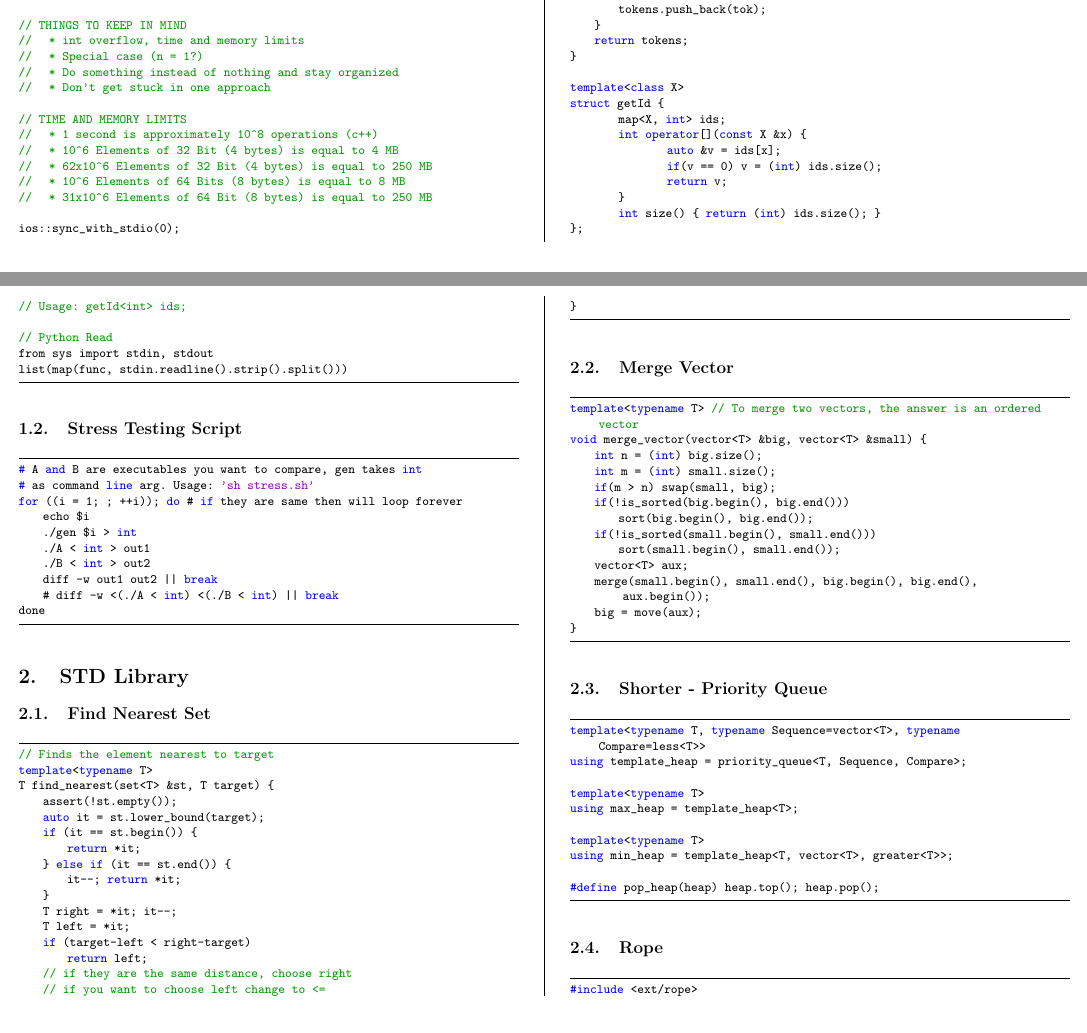
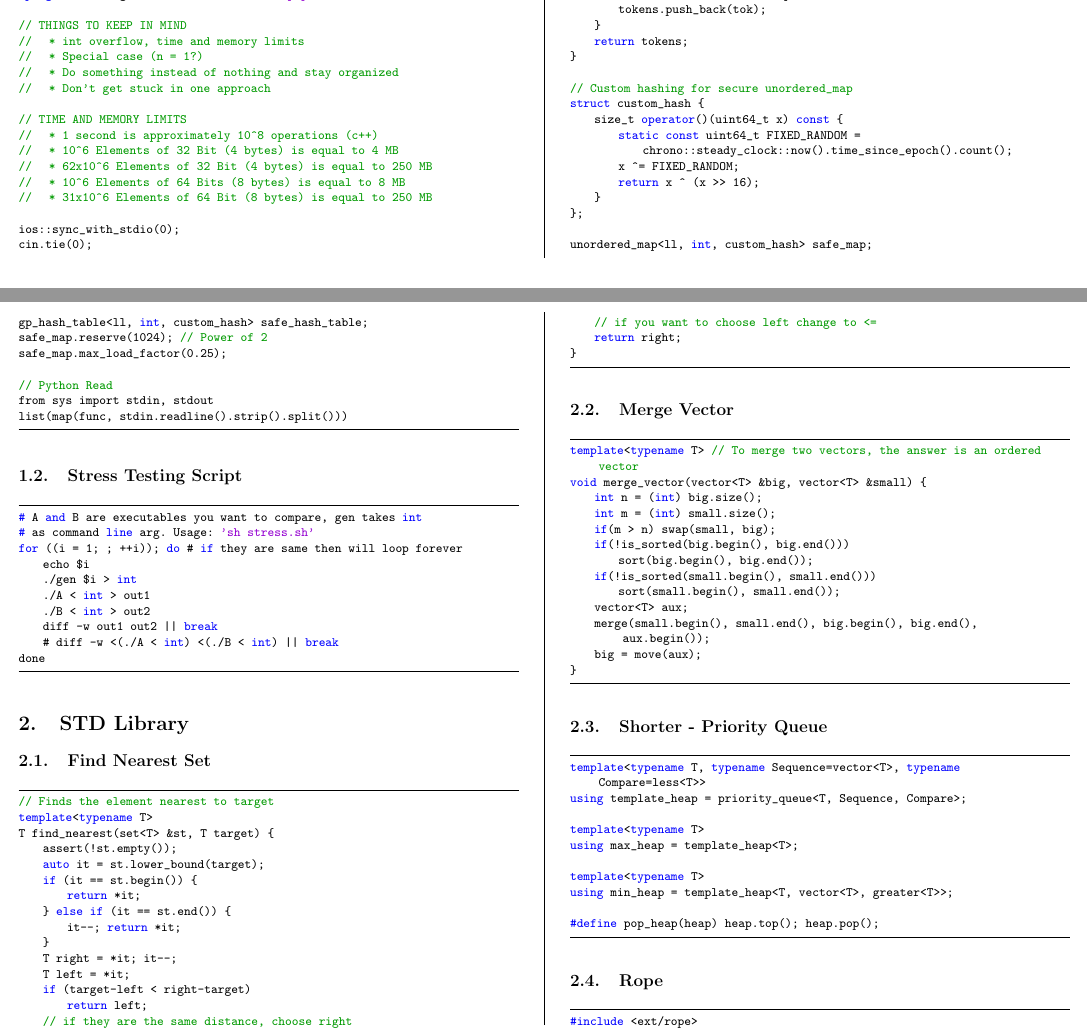
Before and after one commit to LuchoBazz/icpc-notebook, a LaTeX document (text/notebox.tex): two parts of pages 3 and 4 of 44, joined at a grey line, cut so that both start at the same text, the shorter picture padded with empty space. Compiled offline with pdfLaTeX.

Commit message:
feat: custom hashing for unordered_map safe was added

```diff
--- a/text/notebox.tex
+++ b/text/notebox.tex
@@ -155,17 +154,20 @@ vector<string> split(string str, string separator) {
     return tokens;
 }
 
-template<class X>
-struct getId {
-	map<X, int> ids;
-	int operator[](const X &x) {
-		auto &v = ids[x];
-		if(v == 0) v = (int) ids.size();
-		return v;
-	}
-	int size() { return (int) ids.size(); }
+// Custom hashing for secure unordered_map
+struct custom_hash {
+    size_t operator()(uint64_t x) const {
+        static const uint64_t FIXED_RANDOM =
+            chrono::steady_clock::now().time_since_epoch().count();
+        x ^= FIXED_RANDOM;
+        return x ^ (x >> 16);
+    }
 };
-// Usage: getId<int> ids;
+
+unordered_map<ll, int, custom_hash> safe_map;
+gp_hash_table<ll, int, custom_hash> safe_hash_table;
+safe_map.reserve(1024); // Power of 2
+safe_map.max_load_factor(0.25);
 
 // Python Read
 from sys import stdin, stdout
```
Also changed, not shown: pdf/notebook.pdf, text/notebox.tex (3 more changed lines), 1 other file.
